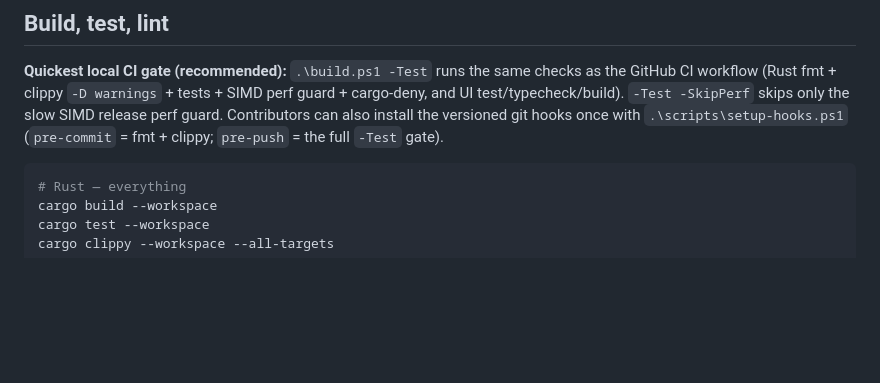
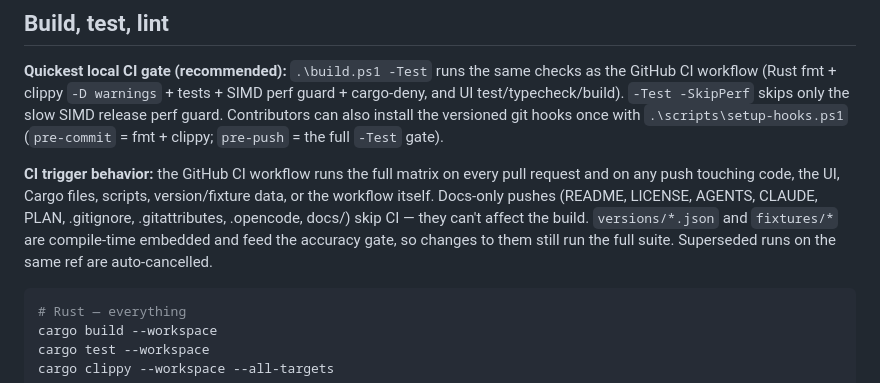
Before and after one commit to ozskywalker/minecraft-seedfinder, a Markdown page: README.md, the part around the change. GitHub-like rendering; blank space fills up the shorter version.

Commit message:
docs: note CI trigger behavior in Build/test/lint

````diff
--- a/README.md
+++ b/README.md
@@ -80,6 +80,13 @@ GitHub CI workflow (Rust fmt + clippy `-D warnings` + tests + SIMD perf guard +
 and UI test/typecheck/build). `-Test -SkipPerf` skips only the slow SIMD release perf guard.
 Contributors can also install the versioned git hooks once with `.\scripts\setup-hooks.ps1`
 (`pre-commit` = fmt + clippy; `pre-push` = the full `-Test` gate).
+
+**CI trigger behavior:** the GitHub CI workflow runs the full matrix on every pull request
+and on any push touching code, the UI, Cargo files, scripts, version/fixture data, or the
+workflow itself. Docs-only pushes (README, LICENSE, AGENTS, CLAUDE, PLAN, .gitignore,
+.gitattributes, .opencode, docs/) skip CI — they can't affect the build. `versions/*.json`
+and `fixtures/*` are compile-time embedded and feed the accuracy gate, so changes to them
+still run the full suite. Superseded runs on the same ref are auto-cancelled.
 
 ```bash
 # Rust — everything
````
